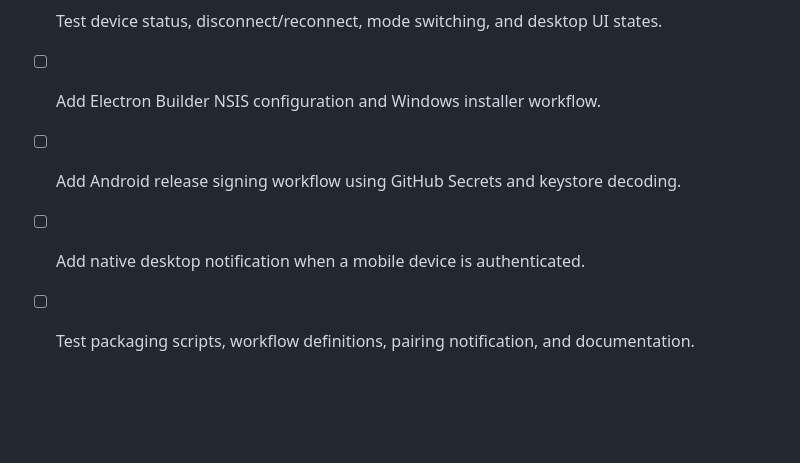
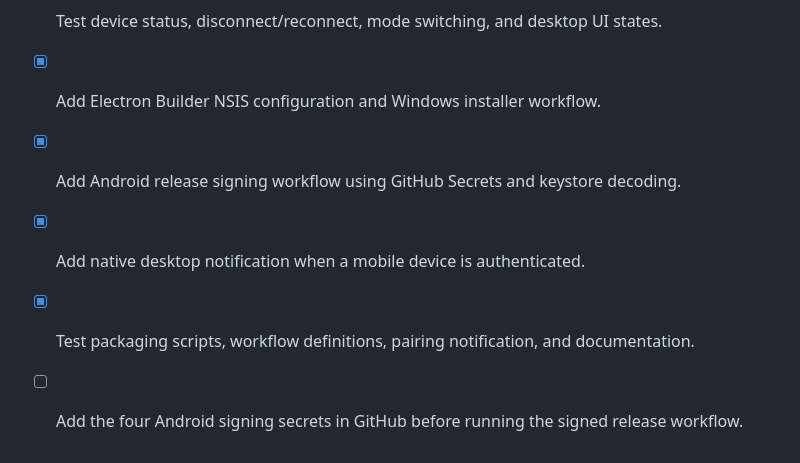
Before and after one commit to jafit1/Halo-Deck, a Markdown page: todo.md, the part around the change. Rendered like a GitHub page; blank space fills up the shorter version.

Commit message:
Document installer and signing setup

```diff
--- a/todo.md
+++ b/todo.md
@@ -39,7 +39,8 @@
 - [x] Add Android-first pairing flow with QR scan, automatic LAN discovery, and saved trusted device.
 - [x] Create a complete Android project scaffold and APK build/release workflow.
 - [x] Test device status, disconnect/reconnect, mode switching, and desktop UI states.
-- [ ] Add Electron Builder NSIS configuration and Windows installer workflow.
-- [ ] Add Android release signing workflow using GitHub Secrets and keystore decoding.
-- [ ] Add native desktop notification when a mobile device is authenticated.
-- [ ] Test packaging scripts, workflow definitions, pairing notification, and documentation.
+- [x] Add Electron Builder NSIS configuration and Windows installer workflow.
+- [x] Add Android release signing workflow using GitHub Secrets and keystore decoding.
+- [x] Add native desktop notification when a mobile device is authenticated.
+- [x] Test packaging scripts, workflow definitions, pairing notification, and documentation.
+- [ ] Add the four Android signing secrets in GitHub before running the signed release workflow.
```
